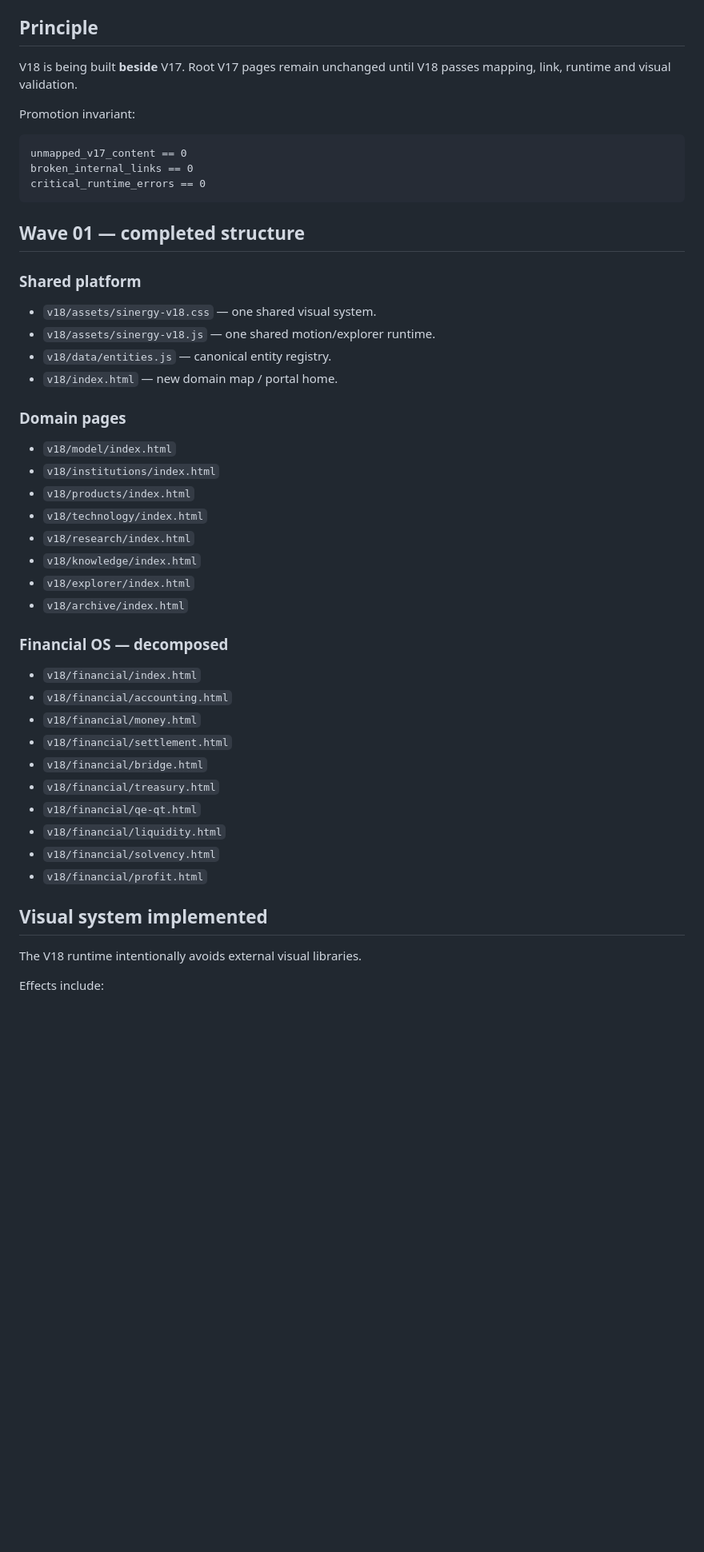
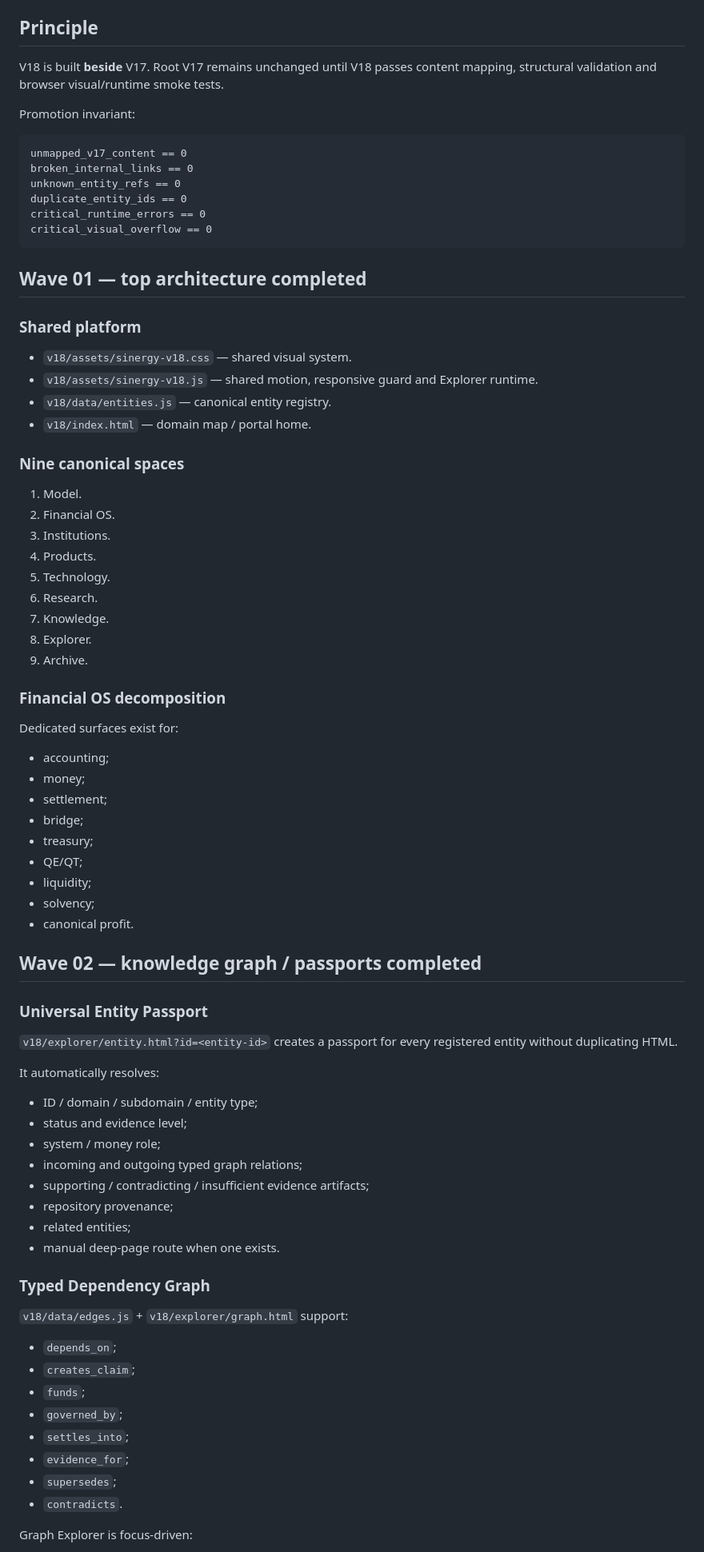
Before and after one commit to Shtenco/synergychain.github.io, a Markdown page: docs/V18_MIGRATION_STATUS.md, the part around one of its changes. Shown at 80% size. Rendered like a GitHub page; blank space fills up the shorter version.

````diff
--- a/docs/V18_MIGRATION_STATUS.md
+++ b/docs/V18_MIGRATION_STATUS.md
@@ -5,51 +5,83 @@ Base: `portal-v17-rebuild`
 
 ## Principle
 
-V18 is being built **beside** V17. Root V17 pages remain unchanged until V18 passes mapping, link, runtime and visual validation.
+V18 is built **beside** V17. Root V17 remains unchanged until V18 passes content mapping, structural validation and browser visual/runtime smoke tests.
 
 Promotion invariant:
 
 ```text
 unmapped_v17_content == 0
 broken_internal_links == 0
+unknown_entity_refs == 0
+duplicate_entity_ids == 0
 critical_runtime_errors == 0
+critical_visual_overflow == 0
 ```
 
-## Wave 01 — completed structure
+## Wave 01 — top architecture completed
 
 ### Shared platform
 
-- `v18/assets/sinergy-v18.css` — one shared visual system.
-- `v18/assets/sinergy-v18.js` — one shared motion/explorer runtime.
+- `v18/assets/sinergy-v18.css` — shared visual system.
+- `v18/assets/sinergy-v18.js` — shared motion, responsive guard and Explorer runtime.
 - `v18/data/entities.js` — canonical entity registry.
-- `v18/index.html` — new domain map / portal home.
+- `v18/index.html` — domain map / portal home.
 
-### Domain pages
+### Nine canonical spaces
 
-- `v18/model/index.html`
-- `v18/institutions/index.html`
-- `v18/products/index.html`
-- `v18/technology/index.html`
-- `v18/research/index.html`
-- `v18/knowledge/index.html`
-- `v18/explorer/index.html`
-- `v18/archive/index.html`
+1. Model.
+2. Financial OS.
+3. Institutions.
+4. Products.
+5. Technology.
+6. Research.
+7. Knowledge.
+8. Explorer.
+9. Archive.
 
-### Financial OS — decomposed
+### Financial OS decomposition
 
-- `v18/financial/index.html`
-- `v18/financial/accounting.html`
-- `v18/financial/money.html`
-- `v18/financial/settlement.html`
-- `v18/financial/bridge.html`
-- `v18/financial/treasury.html`
-- `v18/financial/qe-qt.html`
-- `v18/financial/liquidity.html`
-- `v18/financial/solvency.html`
-- `v18/financial/profit.html`
+Dedicated surfaces exist for:
 
-## Visual system implemented
+- accounting;
+- money;
+- settlement;
+- bridge;
+- treasury;
+- QE/QT;
+- liquidity;
+- solvency;
+- canonical profit.
 
-The V18 runtime intentionally avoids external visual libraries.
+## Wave 02 — knowledge graph / passports completed
 
-Effects include:
+### Universal Entity Passport
+
+`v18/explorer/entity.html?id=<entity-id>` creates a passport for every registered entity without duplicating HTML.
+
+It automatically resolves:
+
+- ID / domain / subdomain / entity type;
+- status and evidence level;
+- system / money role;
+- incoming and outgoing typed graph relations;
+- supporting / contradicting / insufficient evidence artifacts;
+- repository provenance;
+- related entities;
+- manual deep-page route when one exists.
+
+### Typed Dependency Graph
+
+`v18/data/edges.js` + `v18/explorer/graph.html` support:
+
+- `depends_on`;
+- `creates_claim`;
+- `funds`;
+- `governed_by`;
+- `settles_into`;
+- `evidence_for`;
+- `supersedes`;
+- `contradicts`.
+
+Graph Explorer is focus-driven:
+
````
Also changed, not shown: other parts of docs/V18_MIGRATION_STATUS.md (+141 -178 lines).
